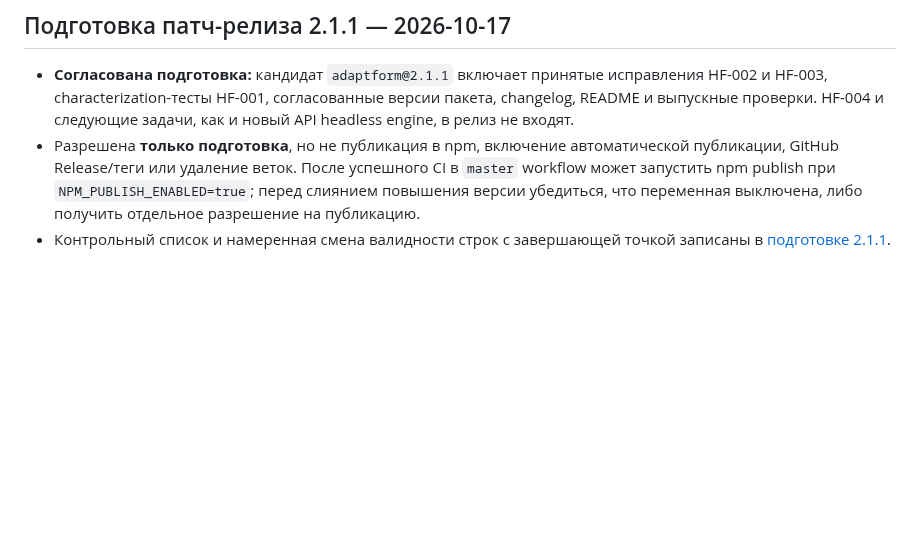
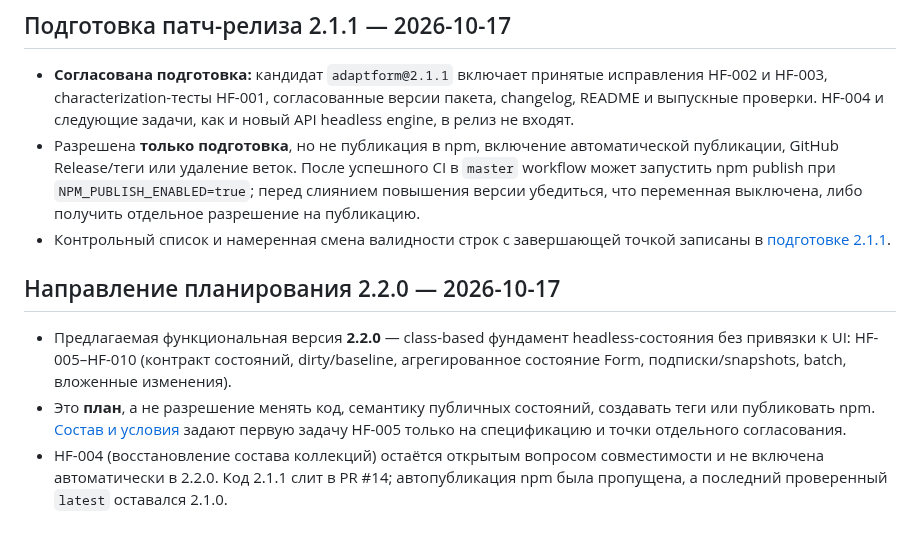
Before and after one commit to ArhiMEN/AdaptForm, a Markdown page: docs/ai/DECISIONS.ru.md, the part around the change. Drawn GitHub-style; blank space fills up the shorter version.

Commit message:
[DOCS] set 2.2.0 state-engine scope and HF-005 entry gate

```diff
--- a/docs/ai/DECISIONS.ru.md
+++ b/docs/ai/DECISIONS.ru.md
@@ -34,3 +34,9 @@
 - **Согласована подготовка:** кандидат `adaptform@2.1.1` включает принятые исправления HF-002 и HF-003, characterization-тесты HF-001, согласованные версии пакета, changelog, README и выпускные проверки. HF-004 и следующие задачи, как и новый API headless engine, в релиз не входят.
 - Разрешена **только подготовка**, но не публикация в npm, включение автоматической публикации, GitHub Release/теги или удаление веток. После успешного CI в `master` workflow может запустить npm publish при `NPM_PUBLISH_ENABLED=true`; перед слиянием повышения версии убедиться, что переменная выключена, либо получить отдельное разрешение на публикацию.
 - Контрольный список и намеренная смена валидности строк с завершающей точкой записаны в [подготовке 2.1.1](../roadmap/v2.1.1/RELEASE.ru.md).
+
+## Направление планирования 2.2.0 — 2026-10-17
+
+- Предлагаемая функциональная версия **2.2.0** — class-based фундамент headless-состояния без привязки к UI: HF-005–HF-010 (контракт состояний, dirty/baseline, агрегированное состояние Form, подписки/snapshots, batch, вложенные изменения).
+- Это **план**, а не разрешение менять код, семантику публичных состояний, создавать теги или публиковать npm. [Состав и условия](../roadmap/v2.2.0/PLAN.ru.md) задают первую задачу HF-005 только на спецификацию и точки отдельного согласования.
+- HF-004 (восстановление состава коллекций) остаётся открытым вопросом совместимости и не включена автоматически в 2.2.0. Код 2.1.1 слит в PR #14; автопубликация npm была пропущена, а последний проверенный `latest` оставался 2.1.0.
```
